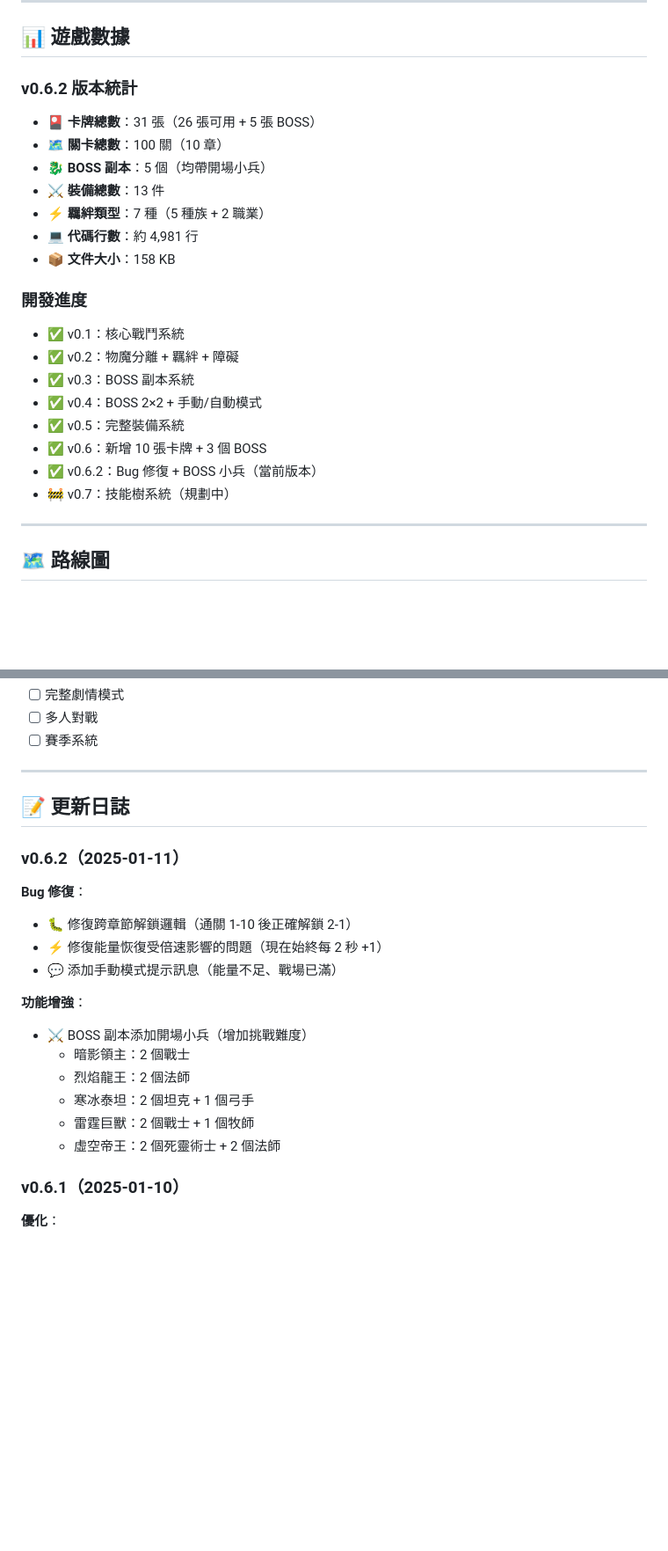
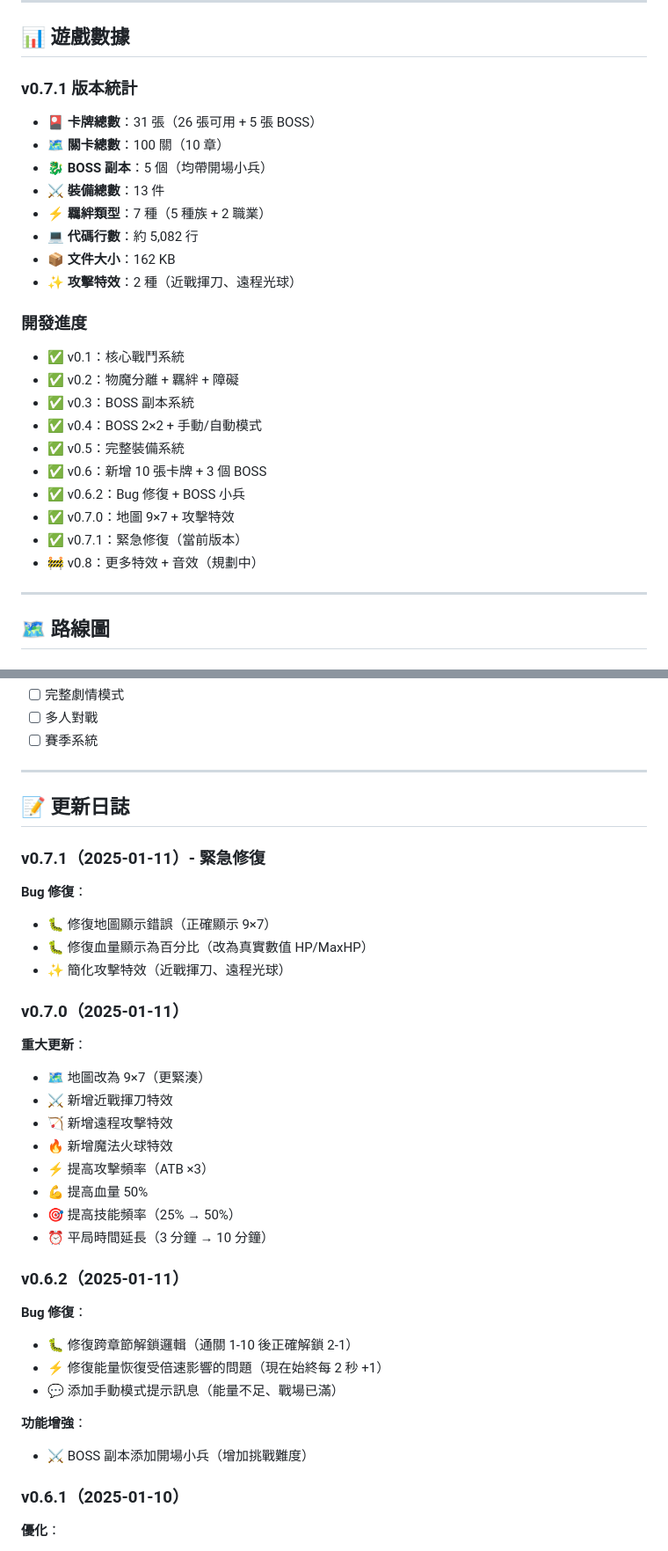
Before and after one commit to gxben0117-collab/battle-legend, a Markdown page: README.md, 2 parts joined by grey strips. Shown at 88% size. Drawn GitHub-style; blank space fills up the shorter version.

```diff
--- a/README.md
+++ b/README.md
@@ -186,15 +186,16 @@
 
 ## 📊 遊戲數據
 
-### v0.6.2 版本統計
+### v0.7.1 版本統計
 
 - 🎴 **卡牌總數**：31 張（26 張可用 + 5 張 BOSS）
 - 🗺️ **關卡總數**：100 關（10 章）
 - 🐉 **BOSS 副本**：5 個（均帶開場小兵）
 - ⚔️ **裝備總數**：13 件
 - ⚡ **羈絆類型**：7 種（5 種族 + 2 職業）
-- 💻 **代碼行數**：約 4,981 行
-- 📦 **文件大小**：158 KB
+- 💻 **代碼行數**：約 5,082 行
+- 📦 **文件大小**：162 KB
+- ✨ **攻擊特效**：2 種（近戰揮刀、遠程光球）
 
 ### 開發進度
 
@@ -204,8 +205,10 @@
 - ✅ v0.4：BOSS 2×2 + 手動/自動模式
 - ✅ v0.5：完整裝備系統
 - ✅ v0.6：新增 10 張卡牌 + 3 個 BOSS
-- ✅ v0.6.2：Bug 修復 + BOSS 小兵（當前版本）
-- 🚧 v0.7：技能樹系統（規劃中）
+- ✅ v0.6.2：Bug 修復 + BOSS 小兵
+- ✅ v0.7.0：地圖 9×7 + 攻擊特效
+- ✅ v0.7.1：緊急修復（當前版本）
+- 🚧 v0.8：更多特效 + 音效（規劃中）
 
 ---
 
@@ -235,6 +238,25 @@
 
 ## 📝 更新日誌
 
+### v0.7.1（2025-01-11）- 緊急修復
+
+**Bug 修復**：
+- 🐛 修復地圖顯示錯誤（正確顯示 9×7）
+- 🐛 修復血量顯示為百分比（改為真實數值 HP/MaxHP）
+- ✨ 簡化攻擊特效（近戰揮刀、遠程光球）
+
+### v0.7.0（2025-01-11）
+
+**重大更新**：
+- 🗺️ 地圖改為 9×7（更緊湊）
+- ⚔️ 新增近戰揮刀特效
+- 🏹 新增遠程攻擊特效
+- 🔥 新增魔法火球特效
+- ⚡ 提高攻擊頻率（ATB ×3）
+- 💪 提高血量 50%
+- 🎯 提高技能頻率（25% → 50%）
+- ⏰ 平局時間延長（3 分鐘 → 10 分鐘）
+
 ### v0.6.2（2025-01-11）
 
 **Bug 修復**：
@@ -244,11 +266,6 @@
 
 **功能增強**：
 - ⚔️ BOSS 副本添加開場小兵（增加挑戰難度）
-  - 暗影領主：2 個戰士
-  - 烈焰龍王：2 個法師
-  - 寒冰泰坦：2 個坦克 + 1 個弓手
-  - 雷霆巨獸：2 個戰士 + 1 個牧師
-  - 虛空帝王：2 個死靈術士 + 2 個法師
 
 ### v0.6.1（2025-01-10）
 
```
Also changed, not shown: other parts of README.md (+1 -1 lines), HOTFIX_v0.7.1.md (added, +309 -0 lines).
